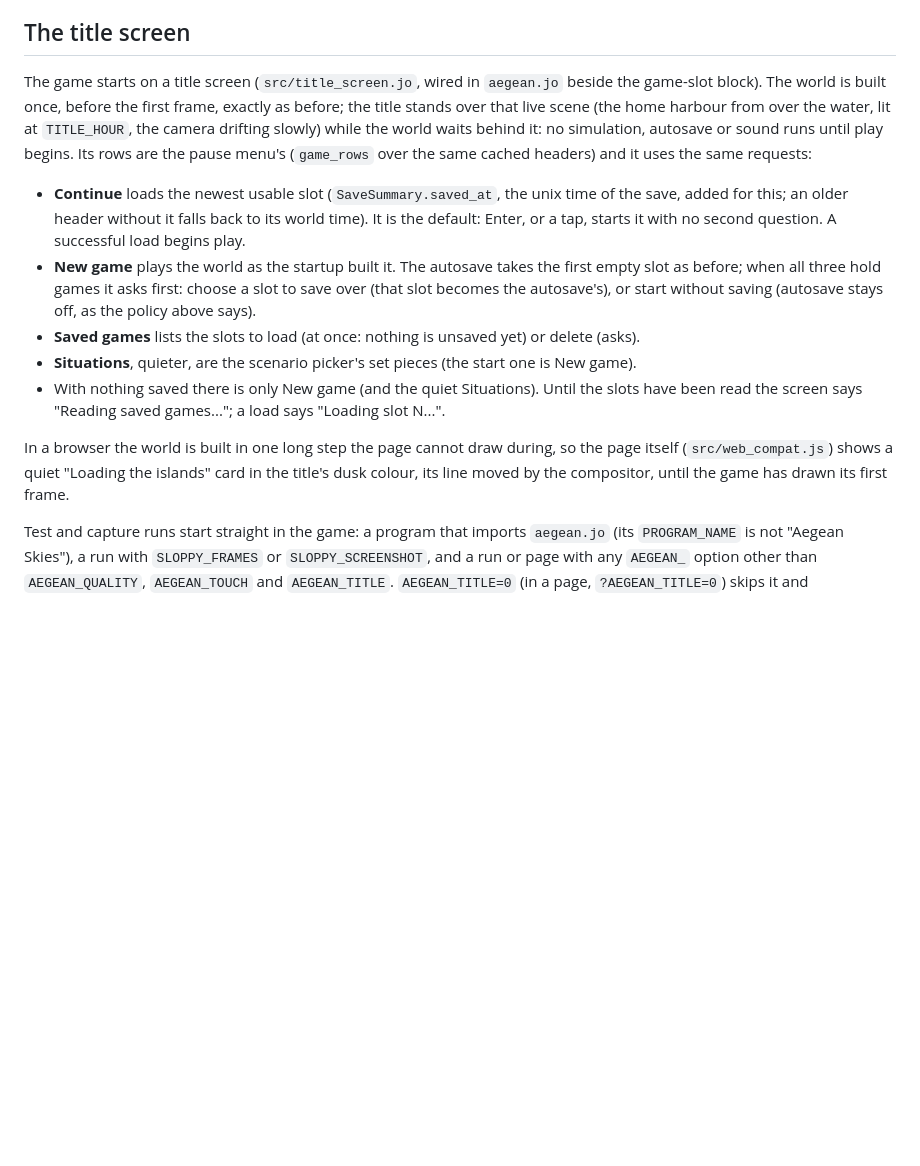
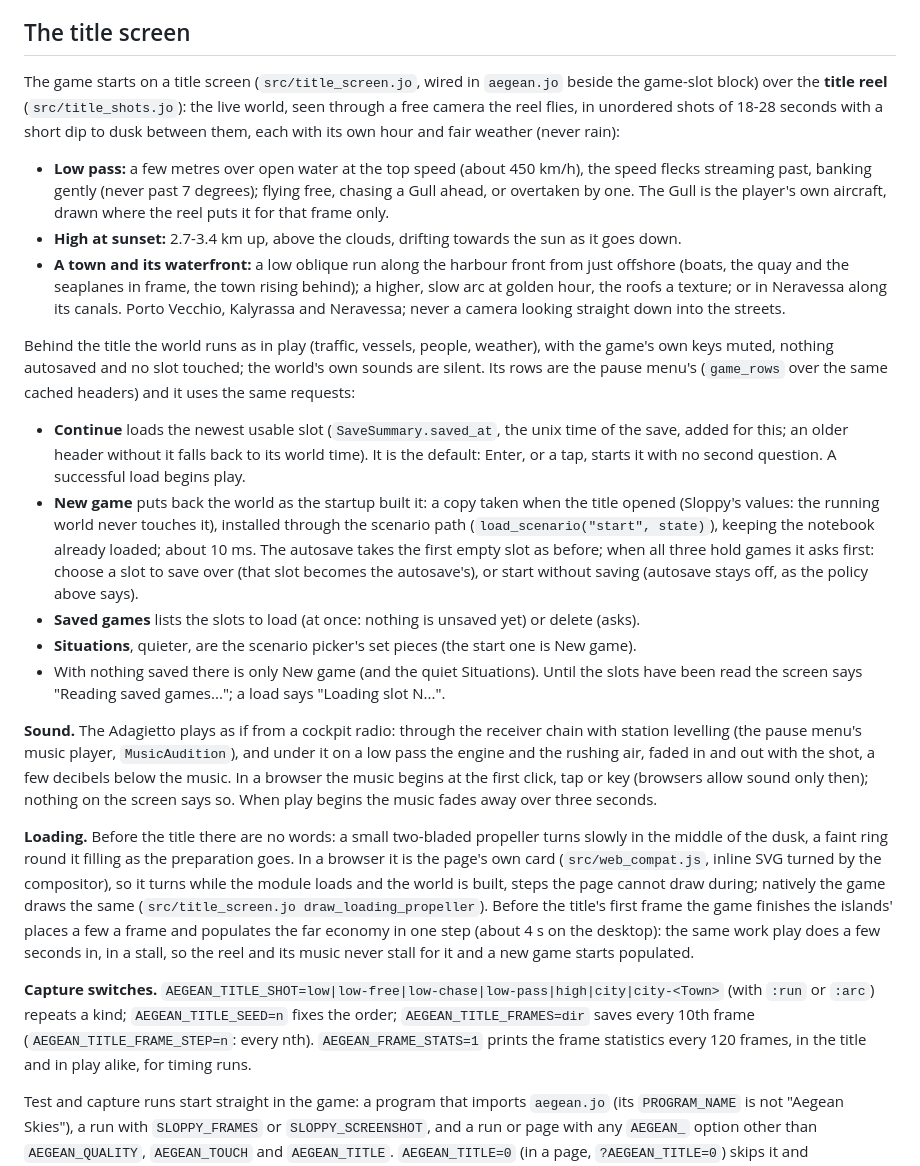
Before and after one commit to david-andrew/aegean-skies, a Markdown page: docs/game-saves.md, the part around the change. GitHub-like rendering; blank space fills up the shorter version.

```diff
--- a/docs/game-saves.md
+++ b/docs/game-saves.md
@@ -54,26 +54,57 @@ cat's friendship and a seen battle card restored).
 ## The title screen
 
 The game starts on a title screen (`src/title_screen.jo`, wired in `aegean.jo` beside the
-game-slot block). The world is built once, before the first frame, exactly as before; the title
-stands over that live scene (the home harbour from over the water, lit at `TITLE_HOUR`, the camera
-drifting slowly) while the world waits behind it: no simulation, autosave or sound runs until play
-begins. Its rows are the pause menu's (`game_rows` over the same cached headers) and it uses the
-same requests:
+game-slot block) over the **title reel** (`src/title_shots.jo`): the live world, seen through a
+free camera the reel flies, in unordered shots of 18-28 seconds with a short dip to dusk between
+them, each with its own hour and fair weather (never rain):
+
+- **Low pass:** a few metres over open water at the top speed (about 450 km/h), the speed flecks
+  streaming past, banking gently (never past 7 degrees); flying free, chasing a Gull ahead, or
+  overtaken by one. The Gull is the player's own aircraft, drawn where the reel puts it for that
+  frame only.
+- **High at sunset:** 2.7-3.4 km up, above the clouds, drifting towards the sun as it goes down.
+- **A town and its waterfront:** a low oblique run along the harbour front from just offshore
+  (boats, the quay and the seaplanes in frame, the town rising behind); a higher, slow arc at
+  golden hour, the roofs a texture; or in Neravessa along its canals. Porto Vecchio, Kalyrassa and
+  Neravessa; never a camera looking straight down into the streets.
+
+Behind the title the world runs as in play (traffic, vessels, people, weather), with the game's
+own keys muted, nothing autosaved and no slot touched; the world's own sounds are silent. Its rows
+are the pause menu's (`game_rows` over the same cached headers) and it uses the same requests:
 
 - **Continue** loads the newest usable slot (`SaveSummary.saved_at`, the unix time of the save,
   added for this; an older header without it falls back to its world time). It is the default:
   Enter, or a tap, starts it with no second question. A successful load begins play.
-- **New game** plays the world as the startup built it. The autosave takes the first empty slot as
-  before; when all three hold games it asks first: choose a slot to save over (that slot becomes
-  the autosave's), or start without saving (autosave stays off, as the policy above says).
+- **New game** puts back the world as the startup built it: a copy taken when the title opened
+  (Sloppy's values: the running world never touches it), installed through the scenario path
+  (`load_scenario("start", state)`), keeping the notebook already loaded; about 10 ms. The autosave
+  takes the first empty slot as before; when all three hold games it asks first: choose a slot to
+  save over (that slot becomes the autosave's), or start without saving (autosave stays off, as the
+  policy above says).
 - **Saved games** lists the slots to load (at once: nothing is unsaved yet) or delete (asks).
 - **Situations**, quieter, are the scenario picker's set pieces (the start one is New game).
 - With nothing saved there is only New game (and the quiet Situations). Until the slots have been
   read the screen says "Reading saved games..."; a load says "Loading slot N...".
 
-In a browser the world is built in one long step the page cannot draw during, so the page itself
-(`src/web_compat.js`) shows a quiet "Loading the islands" card in the title's dusk colour, its
-line moved by the compositor, until the game has drawn its first frame.
+**Sound.** The Adagietto plays as if from a cockpit radio: through the receiver chain with station
+levelling (the pause menu's music player, `MusicAudition`), and under it on a low pass the engine
+and the rushing air, faded in and out with the shot, a few decibels below the music. In a browser
+the music begins at the first click, tap or key (browsers allow sound only then); nothing on the
+screen says so. When play begins the music fades away over three seconds.
+
+**Loading.** Before the title there are no words: a small two-bladed propeller turns slowly in the
+middle of the dusk, a faint ring round it filling as the preparation goes. In a browser it is the
+page's own card (`src/web_compat.js`, inline SVG turned by the compositor), so it turns while the
+module loads and the world is built, steps the page cannot draw during; natively the game draws
+the same (`src/title_screen.jo draw_loading_propeller`). Before the title's first frame the game
+finishes the islands' places a few a frame and populates the far economy in one step (about 4 s on
+the desktop): the same work play does a few seconds in, in a stall, so the reel and its music
+never stall for it and a new game starts populated.
+
+**Capture switches.** `AEGEAN_TITLE_SHOT=low|low-free|low-chase|low-pass|high|city|city-<Town>`
+(with `:run` or `:arc`) repeats a kind; `AEGEAN_TITLE_SEED=n` fixes the order; `AEGEAN_TITLE_FRAMES=dir`
+saves every 10th frame (`AEGEAN_TITLE_FRAME_STEP=n`: every nth). `AEGEAN_FRAME_STATS=1` prints the
+frame statistics every 120 frames, in the title and in play alike, for timing runs.
 
 Test and capture runs start straight in the game: a program that imports `aegean.jo` (its
 `PROGRAM_NAME` is not "Aegean Skies"), a run with `SLOPPY_FRAMES` or `SLOPPY_SCREENSHOT`, and a run
```
Also changed, not shown: docs/glossary/README.md (+29 -9 lines), docs/glossary/img/title-screen.png.
